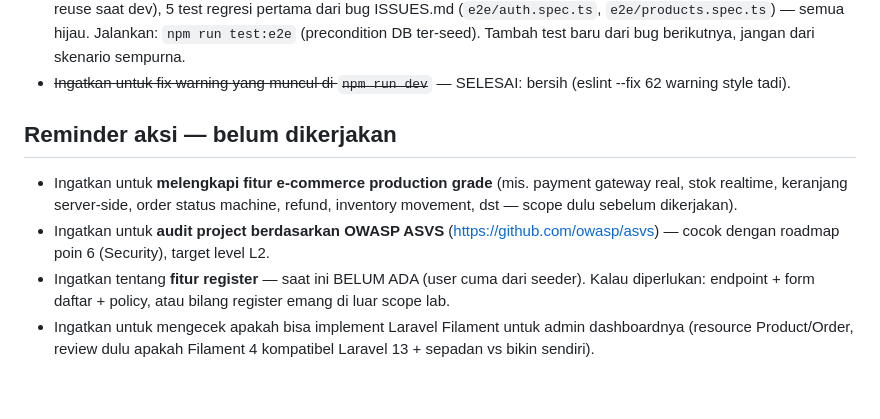
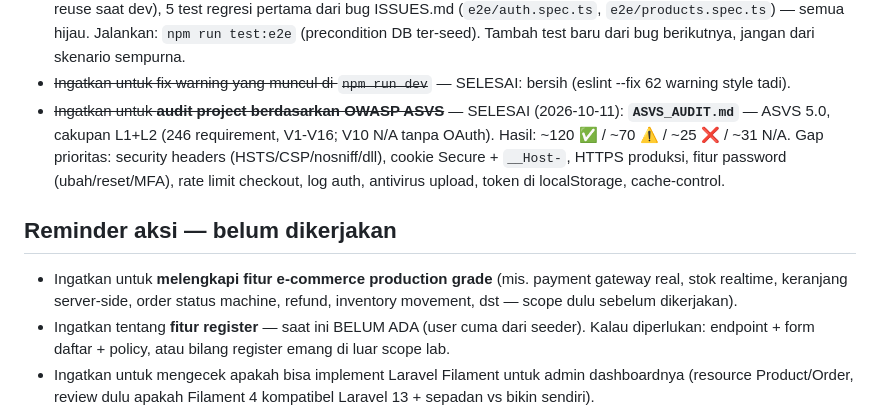
Before and after one commit to rizkytm/laravel-13-vue3-lab, a Markdown page: PROGRESS.md, the part around the change. Rendered like a GitHub page; blank space fills up the shorter version.

```diff
--- a/PROGRESS.md
+++ b/PROGRESS.md
@@ -157,15 +157,18 @@ Jawab setelah seluruh implementasi selesai (M8 + fase F):
   DB ter-seed). Tambah test baru dari bug berikutnya, jangan dari skenario sempurna.
 - ~~Ingatkan untuk fix warning yang muncul di `npm run dev`~~ — SELESAI:
   bersih (eslint --fix 62 warning style tadi).
+- ~~Ingatkan untuk **audit project berdasarkan OWASP ASVS**~~ — SELESAI
+  (2026-10-11): **`ASVS_AUDIT.md`** — ASVS 5.0, cakupan L1+L2 (246 requirement,
+  V1-V16; V10 N/A tanpa OAuth). Hasil: ~120 ✅ / ~70 ⚠️ / ~25 ❌ / ~31 N/A.
+  Gap prioritas: security headers (HSTS/CSP/nosniff/dll), cookie Secure +
+  `__Host-`, HTTPS produksi, fitur password (ubah/reset/MFA), rate limit
+  checkout, log auth, antivirus upload, token di localStorage, cache-control.
 
 ## Reminder aksi — belum dikerjakan
 
 - Ingatkan untuk **melengkapi fitur e-commerce production grade** (mis. payment
   gateway real, stok realtime, keranjang server-side, order status machine,
   refund, inventory movement, dst — scope dulu sebelum dikerjakan).
-- Ingatkan untuk **audit project berdasarkan OWASP ASVS**
-  (https://github.com/owasp/asvs) — cocok dengan roadmap poin 6 (Security),
-  target level L2.
 - Ingatkan tentang **fitur register** — saat ini BELUM ADA (user cuma dari
   seeder). Kalau diperlukan: endpoint + form daftar + policy, atau bilang
   register emang di luar scope lab.
```
Also changed, not shown: ASVS_AUDIT.md (added, +296 -0 lines).
